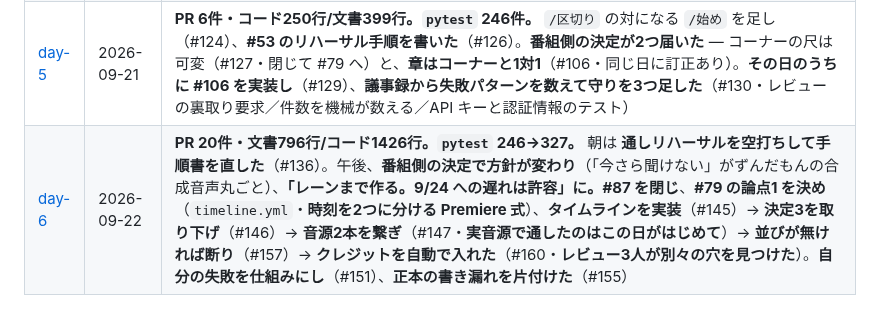
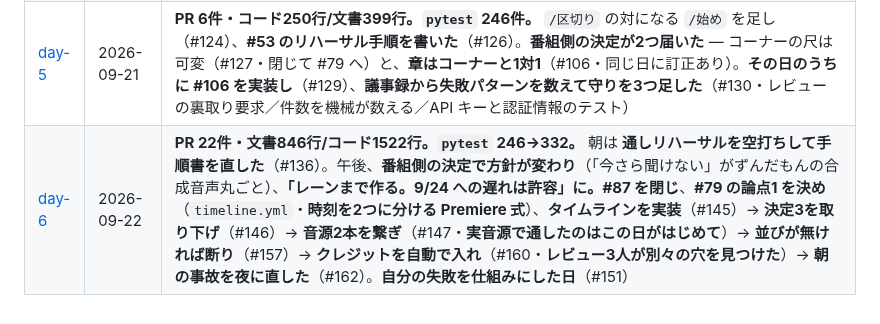
Before and after one commit to Bohemian1506/okuradi, a Markdown page: docs/dev-log/README.md, the part around the change. Drawn GitHub-style.

```diff
--- a/docs/dev-log/README.md
+++ b/docs/dev-log/README.md
@@ -53,4 +53,4 @@ docs/dev-log/day-stats.sh 2026-09-20
 | [day-3](day-3.md) | 2026-09-19 | 技術構成とデザインを決め、GUI を最後まで実装した（#5〜#8）。波形を wavesurfer.js に（#36）、見た目の作り込みも片付けた（#42 / #59〜#61 / #64 / #65 / #69）。**残りは通しリハーサル #53 だけ** |
 | [day-4](day-4.md) | 2026-09-20 | **PR 27件・コード729行/文書799行。** #77 を片付け、**#86 を決めて閉じた**（案E' + クリップの最低幅）。番組側が立てた #96 を実装。**自分が作ったフックの穴をレビューで指摘され、テストで守る形に直した**（#107 / #110 / #112）。道具を4つ足した（`/区切り`・始まるときの状態出し・許可リスト・裏走り）。30分番組の実装には着手しない |
 | [day-5](day-5.md) | 2026-09-21 | **PR 6件・コード250行/文書399行。`pytest` 246件。** `/区切り` の対になる `/始め` を足し（#124）、**#53 のリハーサル手順を書いた**（#126）。**番組側の決定が2つ届いた** — コーナーの尺は可変（#127・閉じて #79 へ）と、**章はコーナーと1対1**（#106・同じ日に訂正あり）。**その日のうちに #106 を実装し**（#129）、**議事録から失敗パターンを数えて守りを3つ足した**（#130・レビューの裏取り要求／件数を機械が数える／API キーと認証情報のテスト） |
-| [day-6](day-6.md) | 2026-09-22 | **PR 20件・文書796行/コード1426行。`pytest` 246→327。** 朝は **通しリハーサルを空打ちして手順書を直した**（#136）。午後、**番組側の決定で方針が変わり**（「今さら聞けない」がずんだもんの合成音声丸ごと）、**「レーンまで作る。9/24 への遅れは許容」**に。**#87 を閉じ**、**#79 の論点1 を決め**（`timeline.yml`・**時刻を2つに分ける Premiere 式**）、**タイムラインを実装**（#145）→ **決定3を取り下げ**（#146）→ **音源2本を繋ぎ**（#147・**実音源で通したのはこの日がはじめて**）→ **並びが無ければ断り**（#157）→ **クレジットを自動で入れた**（#160・**レビュー3人が別々の穴を見つけた**）。**自分の失敗を仕組みにし**（#151）、**正本の書き漏れを片付けた**（#155） |
+| [day-6](day-6.md) | 2026-09-22 | **PR 22件・文書846行/コード1522行。`pytest` 246→332。** 朝は **通しリハーサルを空打ちして手順書を直した**（#136）。午後、**番組側の決定で方針が変わり**（「今さら聞けない」がずんだもんの合成音声丸ごと）、**「レーンまで作る。9/24 への遅れは許容」**に。**#87 を閉じ**、**#79 の論点1 を決め**（`timeline.yml`・**時刻を2つに分ける Premiere 式**）、**タイムラインを実装**（#145）→ **決定3を取り下げ**（#146）→ **音源2本を繋ぎ**（#147・**実音源で通したのはこの日がはじめて**）→ **並びが無ければ断り**（#157）→ **クレジットを自動で入れ**（#160・**レビュー3人が別々の穴を見つけた**）→ **朝の事故を夜に直した**（#162）。**自分の失敗を仕組みにした日**（#151） |
```
Also changed, not shown: docs/dev-log/day-6.md (+33 -5 lines).
